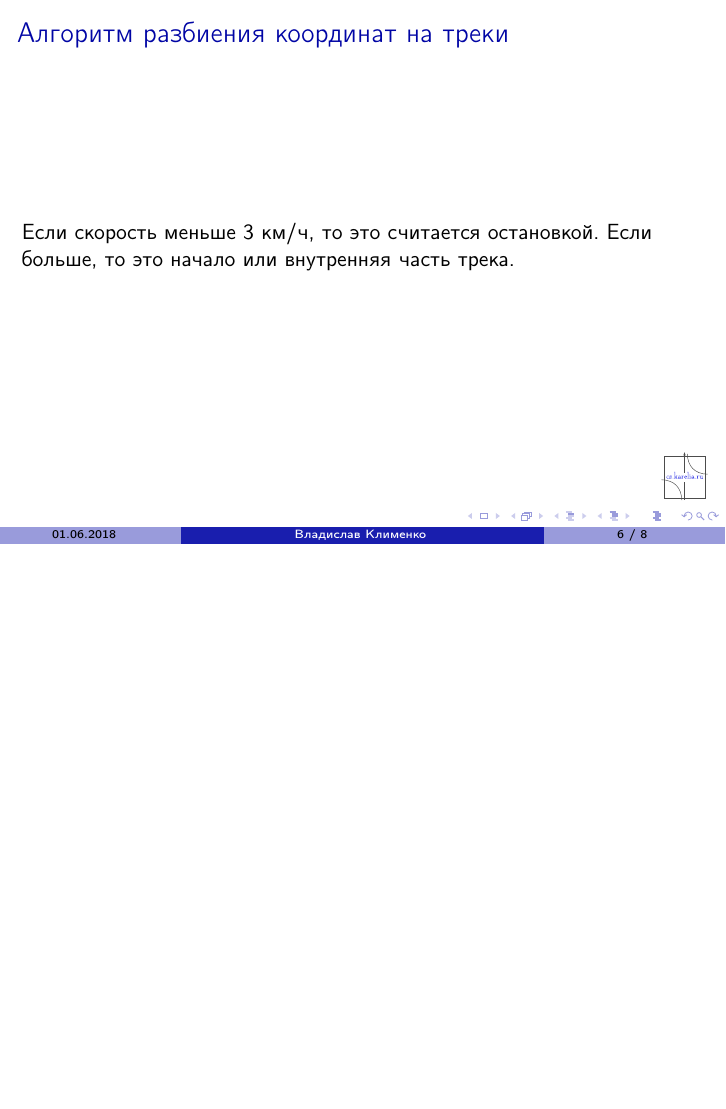
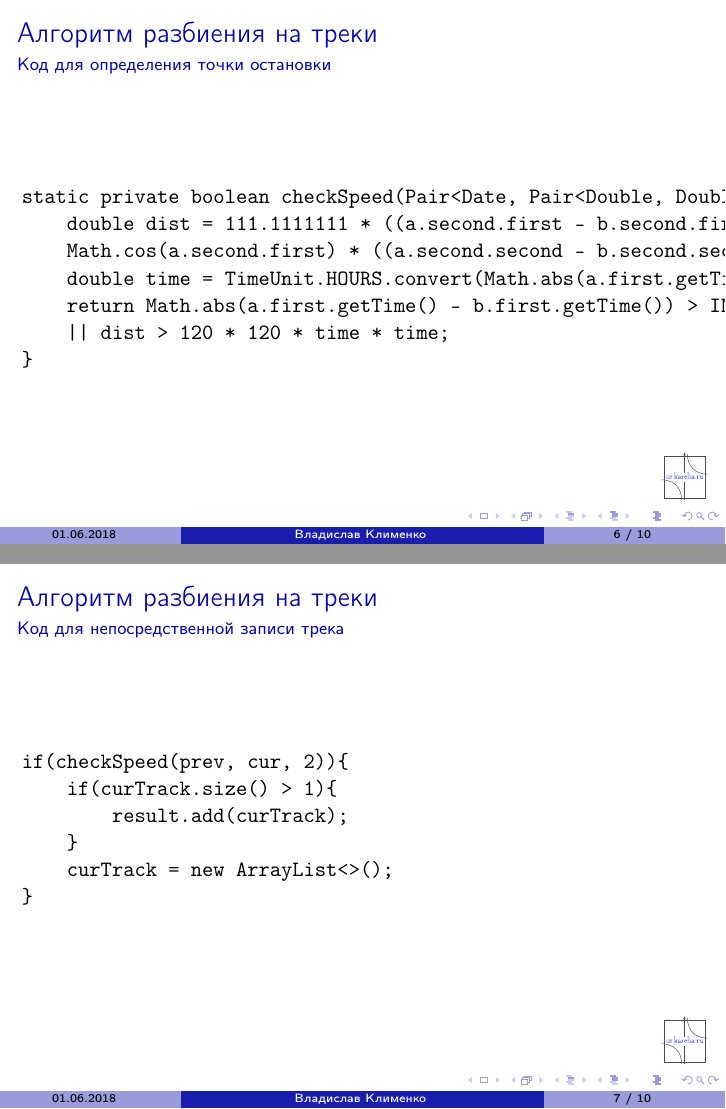
Before and after one commit to Tvorobusheck/AndroidGeolocation, LaTeX slides (presentation/slides.tex): page 6 of 8 before the commit and pages 6 and 7 of 10 after it, the two joined at a grey line, the shorter picture padded with empty space. Compiled offline with pdfLaTeX.

Commit message:
Change presentation

```diff
--- a/presentation/slides.tex
+++ b/presentation/slides.tex
@@ -125,13 +125,41 @@
 \end{frame}
 
 % Пример слайда содержащего код
-\begin{frame}
+\begin{frame}[fragile]
 % Заголовок слайда
-\frametitle{Алгоритм разбиения координат на треки}
-	Если скорость меньше 3 км/ч, то это считается остановкой. Если больше, то
-	это начало или внутренняя часть трека.
+\frametitle{Алгоритм разбиения на треки}
+\framesubtitle{Код для определения точки остановки}
+
+\begin{verbatim}
+static private boolean checkSpeed(Pair<Date, Pair<Double, Double>> a, Pair<Date, Pair<Double, Double>> b, long lim){
+    double dist = 111.1111111 * ((a.second.first - b.second.first) * (a.second.first - b.second.first) +
+    Math.cos(a.second.first) * ((a.second.second - b.second.second) * (a.second.second - b.second.second)));
+    double time = TimeUnit.HOURS.convert(Math.abs(a.first.getTime() - b.first.getTime()), TimeUnit.MILLISECONDS);
+    return Math.abs(a.first.getTime() - b.first.getTime()) > INTERVAL || dist < lim * lim * time * time
+    || dist > 120 * 120 * time * time;
+}
+\end{verbatim}
+
 \end{frame}
 
+
+% Пример слайда содержащего код
+\begin{frame}[fragile]
+% Заголовок слайда
+\frametitle{Алгоритм разбиения на треки}
+\framesubtitle{Код для непосредственной записи трека}
+
+\begin{verbatim}
+if(checkSpeed(prev, cur, 2)){
+    if(curTrack.size() > 1){
+        result.add(curTrack);
+    }
+    curTrack = new ArrayList<>();
+}
+
+\end{verbatim}
+
+\end{frame}
 
 % Пример заключительного слайда
 \begin{frame}
```
Also changed, not shown: presentation/images/Consuming.png, presentation/slides.pdf, presentation/slides.tex (10 more changed lines), 8 other files.
